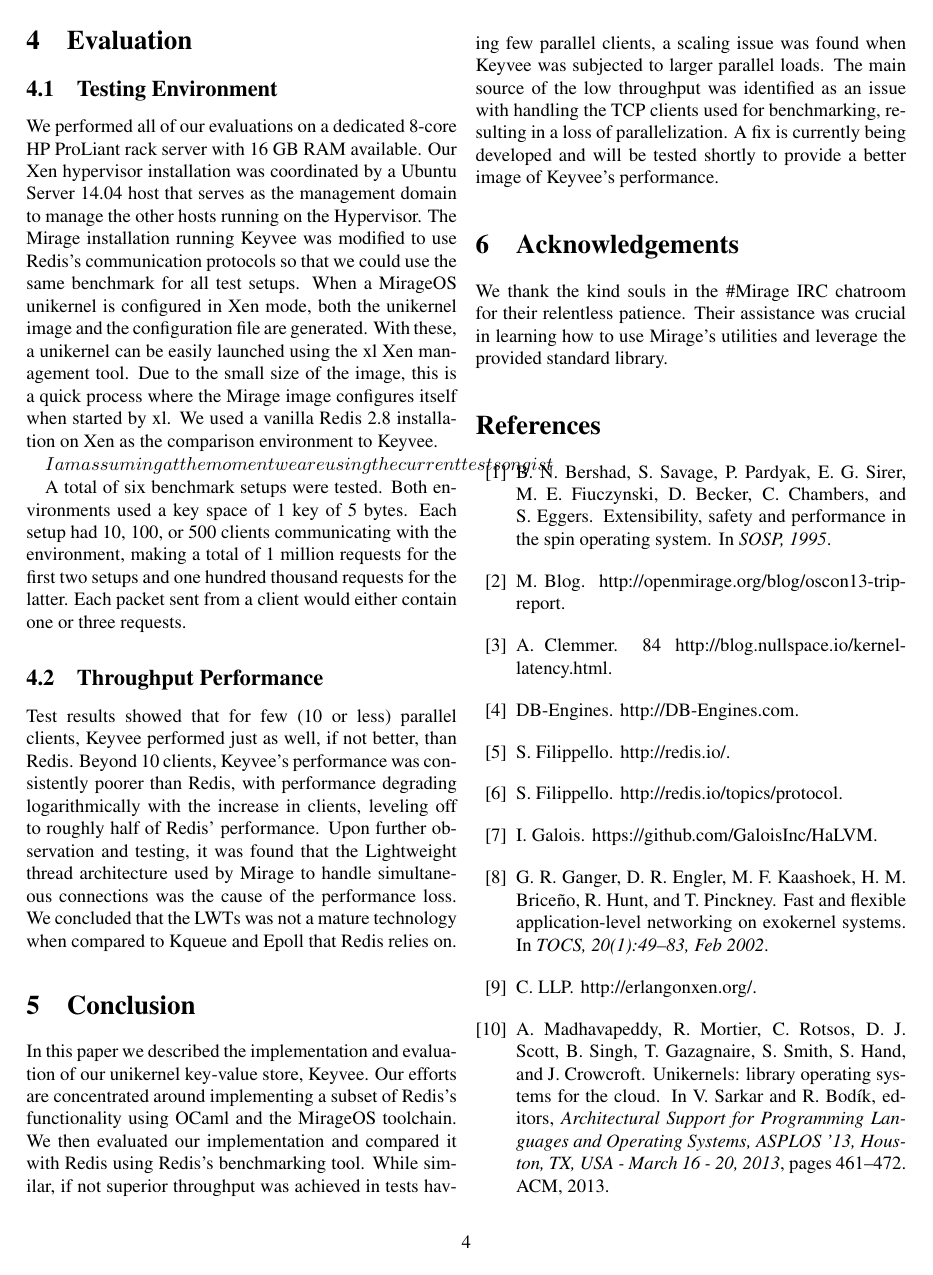
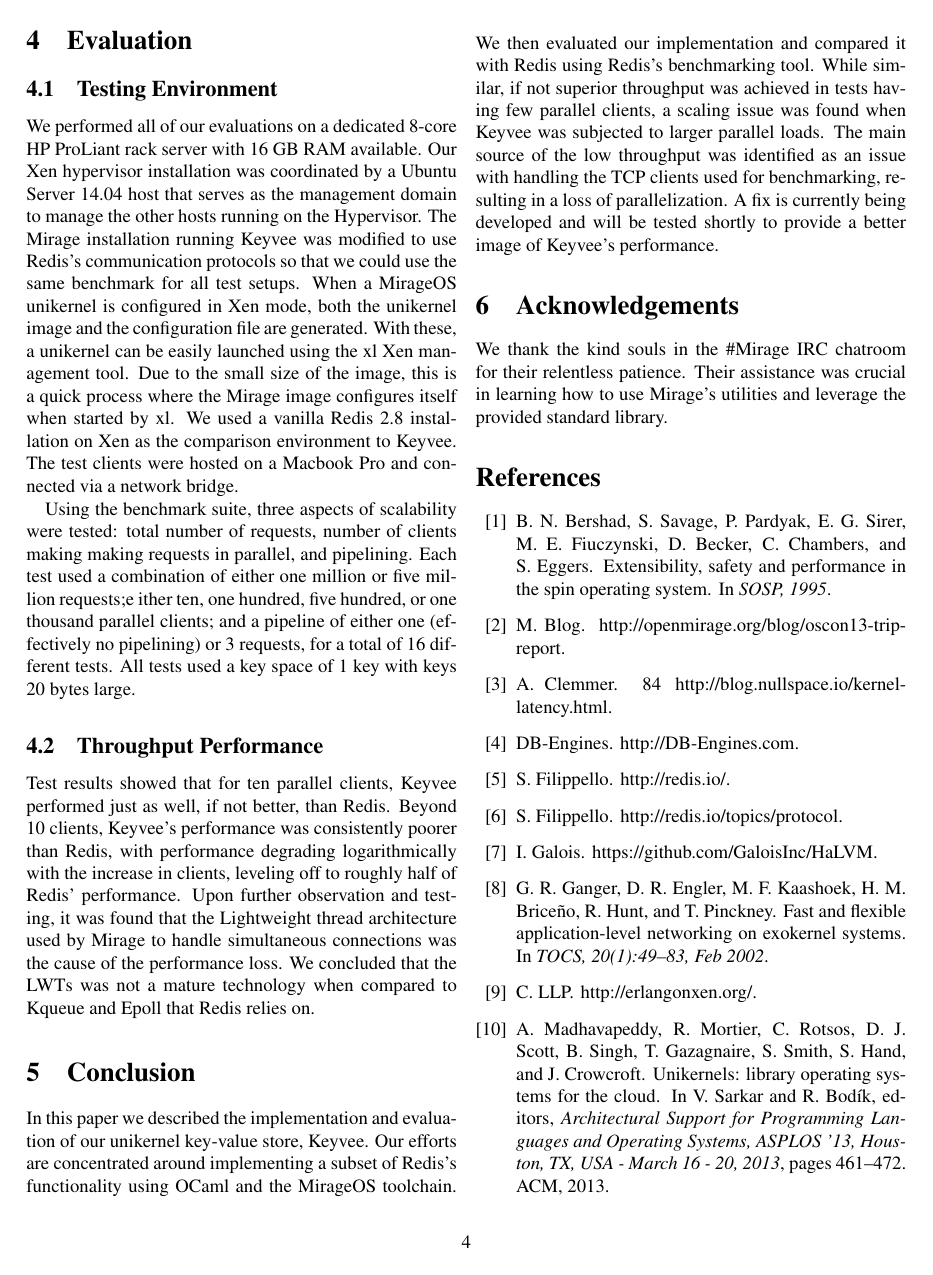
Before and after one commit to natebrennand/kv, a LaTeX paper (report.tex): page 4 of 5. Compiled offline with pdfLaTeX.

Commit message:
Updated with most updated setup

```diff
--- a/report.tex
+++ b/report.tex
@@ -175,14 +175,15 @@ When a MirageOS unikernel is configured in Xen mode, both the unikernel image an
 With these, a unikernel can be easily launched using the xl Xen management tool.
 Due to the small size of the image, this is a quick process where the Mirage image configures itself when started by xl.
 We used a vanilla Redis 2.8 installation on Xen as the comparison environment to Keyvee.
+The test clients were hosted on a Macbook Pro and connected via a network bridge.
 
-$ I am assuming at the moment we are using the current tests on gist$
-
-A total of six benchmark setups were tested. Both environments used a key space of 1 key of 5 bytes. Each setup had 10, 100, or 500 clients communicating with the environment, making a total of 1 million requests for the first two setups and one hundred thousand requests for the latter. Each packet sent from a client would either contain one or three requests.
+Using the benchmark suite, three aspects of scalability were tested: total number of requests, number of clients making making requests in parallel, and pipelining.
+Each test used a combination of either one million or five million requests;e ither ten, one hundred, five hundred, or one thousand parallel clients; and a pipeline of either one (effectively no pipelining) or 3 requests, for a total of 16 different tests.
+All tests used a key space of 1 key with keys 20 bytes large.
 
 \subsection{Throughput Performance}
 
-Test results showed that for few (10 or less) parallel clients, Keyvee performed just as well, if not better, than Redis.
+Test results showed that for ten parallel clients, Keyvee performed just as well, if not better, than Redis.
 Beyond 10 clients, Keyvee's performance was consistently poorer than Redis, with performance degrading logarithmically with the increase in clients, leveling off to roughly half of Redis' performance.
 Upon further observation and testing, it was found that the Lightweight thread architecture  used by Mirage to handle simultaneous connections was the cause of the performance loss. We concluded that the LWTs was not a mature technology when compared to Kqueue and Epoll that Redis relies on.
 
```
Also changed, not shown: report.tex (2 more changed lines).
